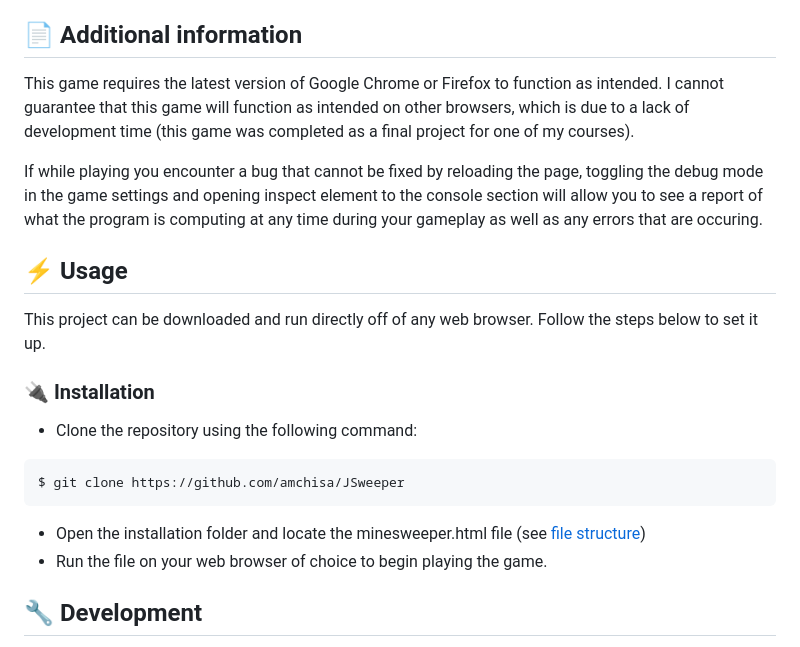
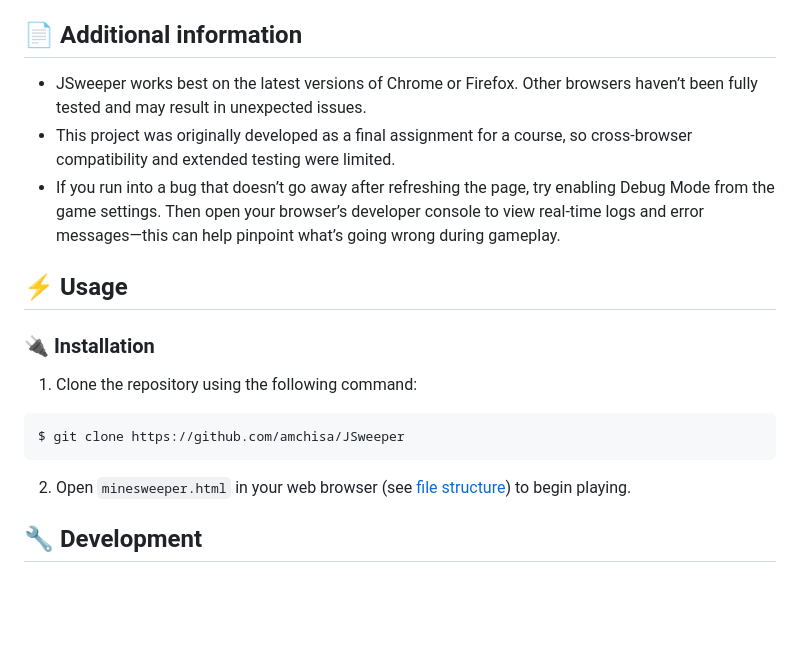
Before and after one commit to amchisa/JSweeper, a Markdown page: README.md, the part around the change. Rendered like a GitHub page; blank space fills up the shorter version.

Commit message:
Update README.md
Tweaks to improve readability and clarity.

````diff
--- a/README.md
+++ b/README.md
@@ -16,20 +16,18 @@ A faithful browser-based recreation of the classic Windows XP Minesweeper, built
 JSweeper adds various quality of life features, such as an included help manual, a suite of various status icons based on your current actions, and a integrated debug mode, which can be toggled in game, as well as many other features that are notably lacking from popular browser versions of this game.
 
 ## :page_facing_up: Additional information
-This game requires the latest version of Google Chrome or Firefox to function as intended. I cannot guarantee that this game will function as intended on other browsers, which is due to a lack of development time (this game was completed as a final project for one of my courses).
-
-If while playing you encounter a bug that cannot be fixed by reloading the page, toggling the debug mode in the game settings and opening inspect element to the console section will allow you to see a report of what the program is computing at any time during your gameplay as well as any errors that are occuring.
+- JSweeper works best on the latest versions of Chrome or Firefox. Other browsers haven’t been fully tested and may result in unexpected issues.
+- This project was originally developed as a final assignment for a course, so cross-browser compatibility and extended testing were limited.
+- If you run into a bug that doesn’t go away after refreshing the page, try enabling Debug Mode from the game settings. Then open your browser’s developer console to view real-time logs and error messages—this can help pinpoint what’s going wrong during gameplay.
 
 ## :zap: Usage
-This project can be downloaded and run directly off of any web browser. Follow the steps below to set it up.
 
 ###  :electric_plug: Installation
-- Clone the repository using the following command:
-```
+1. Clone the repository using the following command:
+```bash
 $ git clone https://github.com/amchisa/JSweeper
 ```
-- Open the installation folder and locate the minesweeper.html file (see [file structure](#file_folder-file-structure))
-- Run the file on your web browser of choice to begin playing the game.
+2. Open `minesweeper.html` in your web browser (see [file structure](#file_folder-file-structure)) to begin playing.
 
 ##  :wrench: Development
 This project was built as a final course assignment with a focus on replicating the visual and functional details of the classic Windows XP Minesweeper. It is written using vanilla JavaScript, HTML, and CSS, with no external frameworks or libraries.
````
